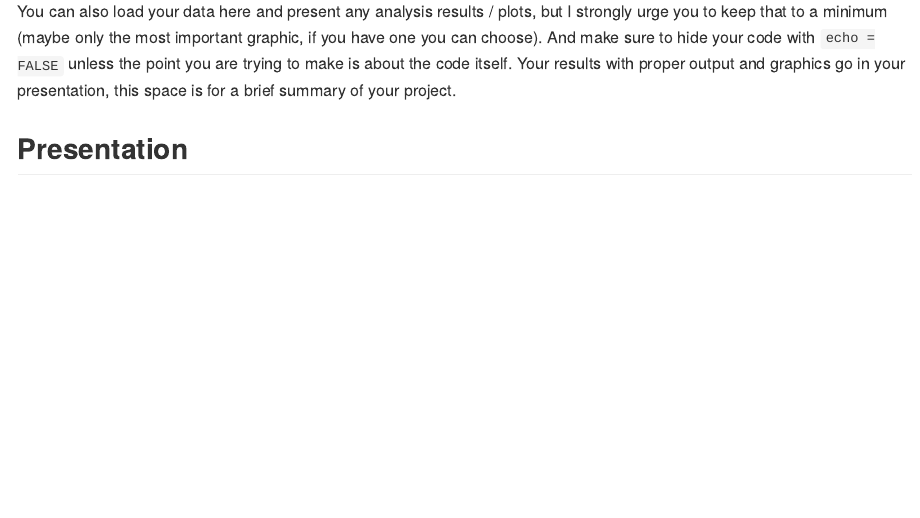
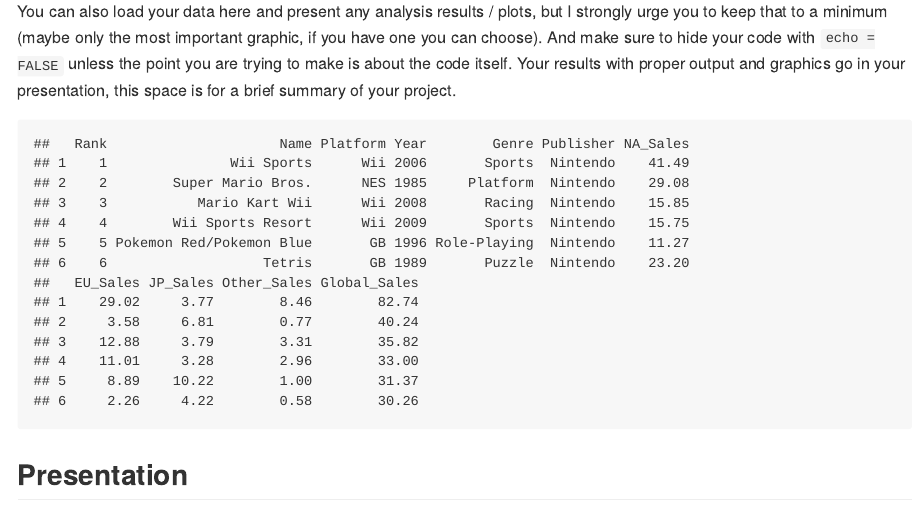
Before and after one commit to ids-s1-21/project-CPL, an R Markdown document (README.Rmd): the page in a window 1100 px wide, from 390 px down. The pictures show the output file README.md that the author committed with the source, drawn offline in the style of GitHub.

Commit message:
Attemption on 2

````diff
--- a/README.Rmd
+++ b/README.Rmd
@@ -20,7 +20,8 @@
 Your results with proper output and graphics go in your presentation, this space is for a brief summary of your project.
 
 ```{r load-data, echo = FALSE}
-read.csv("data/vgsales.csv")
+vgsales <- read.csv("data/vgsales.csv")
+head(vgsales)
 ```
 
 ## Presentation
````
Also changed, not shown: proposal/proposal.Rmd (+3 -0 lines), README.md.
